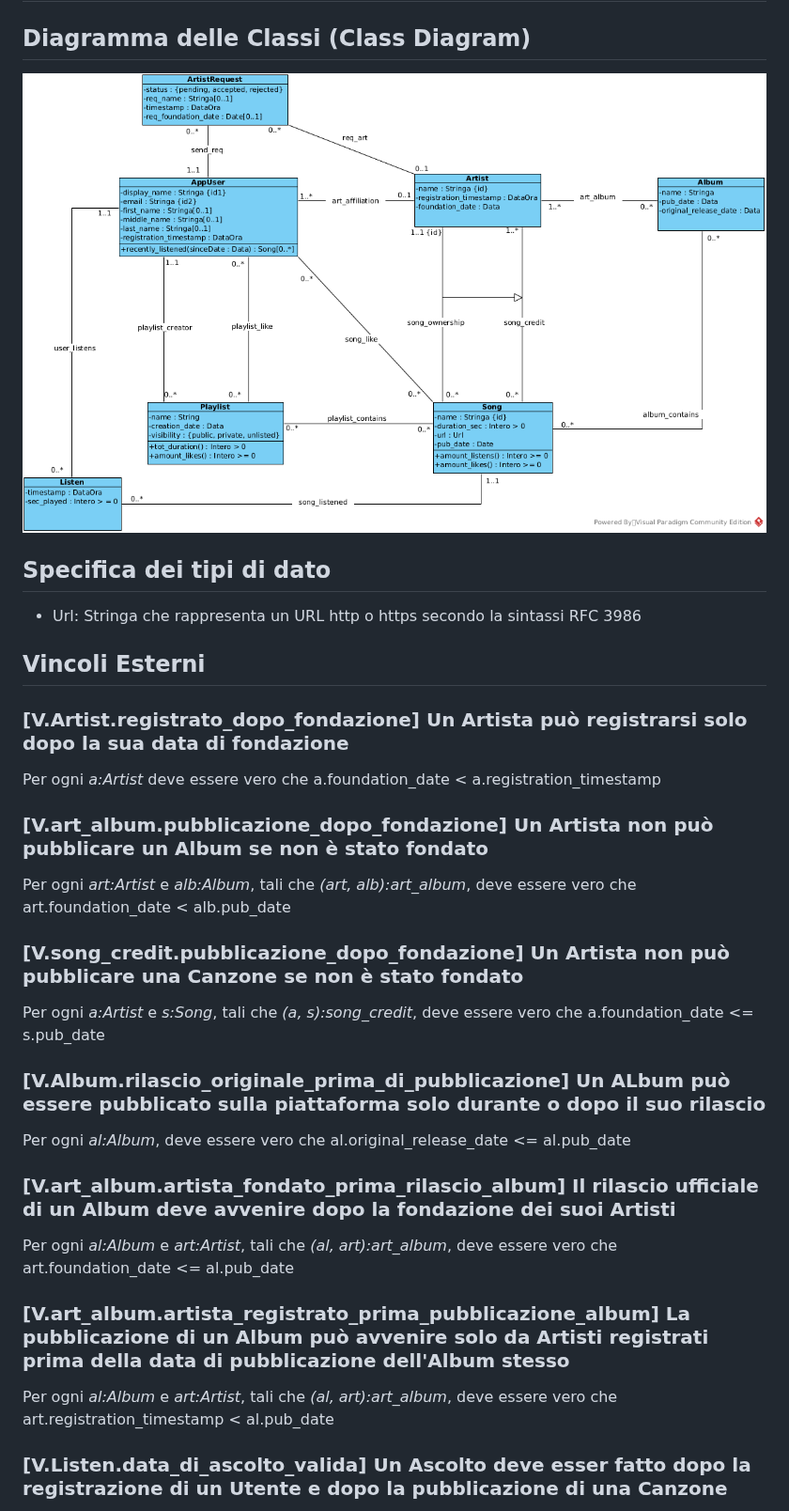
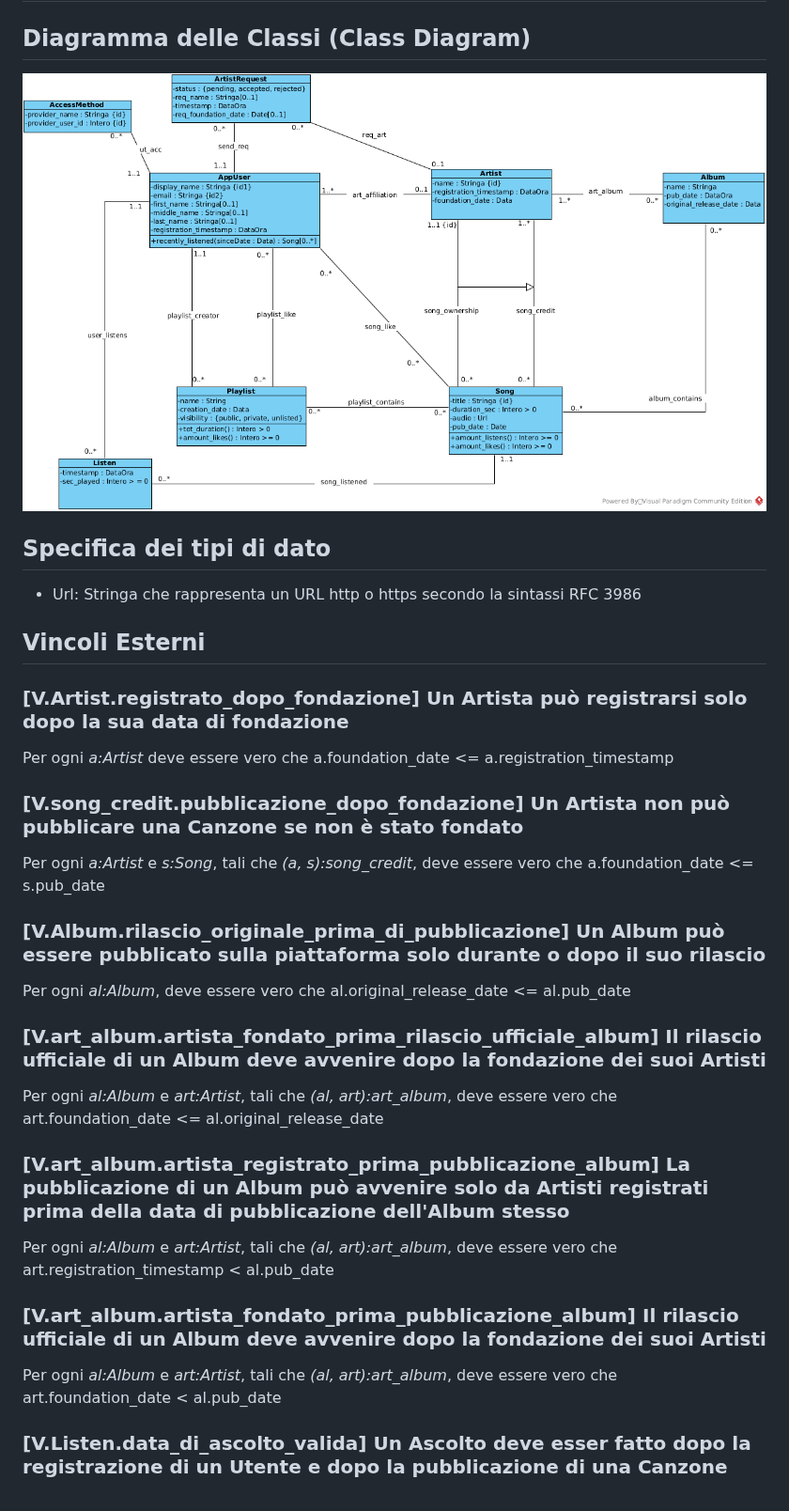
Before and after one commit to HomelessChicken78/eufonica-back-end, a Markdown page: docs/analisi_concettuale.md, the part around one of its changes. Shown at 94% size. Drawn GitHub-style; pictures changed too: docs/Class_Diagram.png.

```diff
--- a/docs/analisi_concettuale.md
+++ b/docs/analisi_concettuale.md
@@ -59,12 +58,7 @@
 <!-- TOC --><a id="artistregistrato_dopo_fondazione"></a>
 ### [V.Artist.registrato_dopo_fondazione] Un Artista può registrarsi solo dopo la sua data di fondazione
 
-Per ogni _a:Artist_ deve essere vero che a.foundation_date < a.registration_timestamp
-
-<!-- TOC --><a id="art_albumpubblicazione_dopo_fondazione"></a>
-### [V.art_album.pubblicazione_dopo_fondazione] Un Artista non può pubblicare un Album se non è stato fondato
-
-Per ogni _art:Artist_ e _alb:Album_, tali che _(art, alb):art_album_, deve essere vero che art.foundation_date < alb.pub_date
+Per ogni _a:Artist_ deve essere vero che a.foundation_date <= a.registration_timestamp
 
 <!-- TOC --><a id="song_creditpubblicazione_dopo_fondazione"></a>
 ### [V.song_credit.pubblicazione_dopo_fondazione] Un Artista non può pubblicare una Canzone se non è stato fondato
@@ -72,19 +66,24 @@ Per ogni _art:Artist_ e _alb:Album_, tali che _(art, alb):art_album_, deve esser
 Per ogni _a:Artist_ e _s:Song_, tali che _(a, s):song_credit_, deve essere vero che a.foundation_date <= s.pub_date
 
 <!-- TOC --><a id="albumrilascio_originale_prima_di_pubblicazione"></a>
-### [V.Album.rilascio_originale_prima_di_pubblicazione] Un ALbum può essere pubblicato sulla piattaforma solo durante o dopo il suo rilascio
+### [V.Album.rilascio_originale_prima_di_pubblicazione] Un Album può essere pubblicato sulla piattaforma solo durante o dopo il suo rilascio
 
 Per ogni _al:Album_, deve essere vero che al.original_release_date <= al.pub_date
 
-<!-- TOC --><a id="art_albumartista_fondato_prima_rilascio_album"></a>
-### [V.art_album.artista_fondato_prima_rilascio_album] Il rilascio ufficiale di un Album deve avvenire dopo la fondazione dei suoi Artisti
+<!-- TOC --><a id="art_albumartista_fondato_prima_rilascio_ufficiale_album"></a>
+### [V.art_album.artista_fondato_prima_rilascio_ufficiale_album] Il rilascio ufficiale di un Album deve avvenire dopo la fondazione dei suoi Artisti
 
-Per ogni _al:Album_ e _art:Artist_, tali che _(al, art):art_album_, deve essere vero che art.foundation_date <= al.pub_date
+Per ogni _al:Album_ e _art:Artist_, tali che _(al, art):art_album_, deve essere vero che art.foundation_date <= al.original_release_date
 
 <!-- TOC --><a id="art_albumartista_registrato_prima_pubblicazione_album"></a>
 ### [V.art_album.artista_registrato_prima_pubblicazione_album] La pubblicazione di un Album può avvenire solo da Artisti registrati prima della data di pubblicazione dell'Album stesso
 
 Per ogni _al:Album_ e _art:Artist_, tali che _(al, art):art_album_, deve essere vero che art.registration_timestamp < al.pub_date
+
+<!-- TOC --><a id="art_albumartista_fondato_prima_pubblicazione_album"></a>
+### [V.art_album.artista_fondato_prima_pubblicazione_album] Il rilascio ufficiale di un Album deve avvenire dopo la fondazione dei suoi Artisti
+
+Per ogni _al:Album_ e _art:Artist_, tali che _(al, art):art_album_, deve essere vero che art.foundation_date < al.pub_date
 
 <!-- TOC --><a id="listendata_di_ascolto_valida"></a>
 ### [V.Listen.data_di_ascolto_valida] Un Ascolto deve esser fatto dopo la registrazione di un Utente e dopo la pubblicazione di una Canzone
```
Also changed, not shown: other parts of docs/analisi_concettuale.md (+25 -9 lines), docs/Class_Diagram_Ristrutturato.png, 4 other files.
